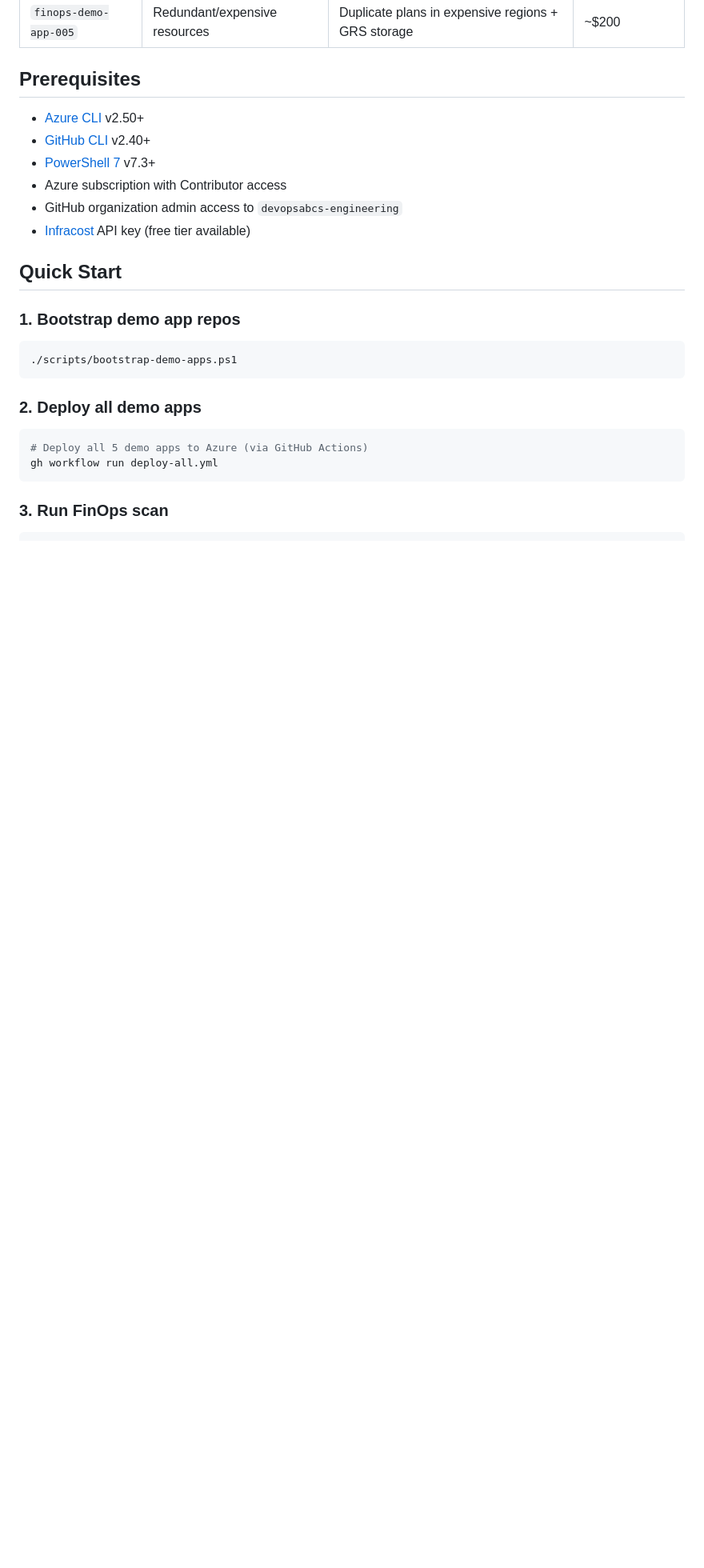
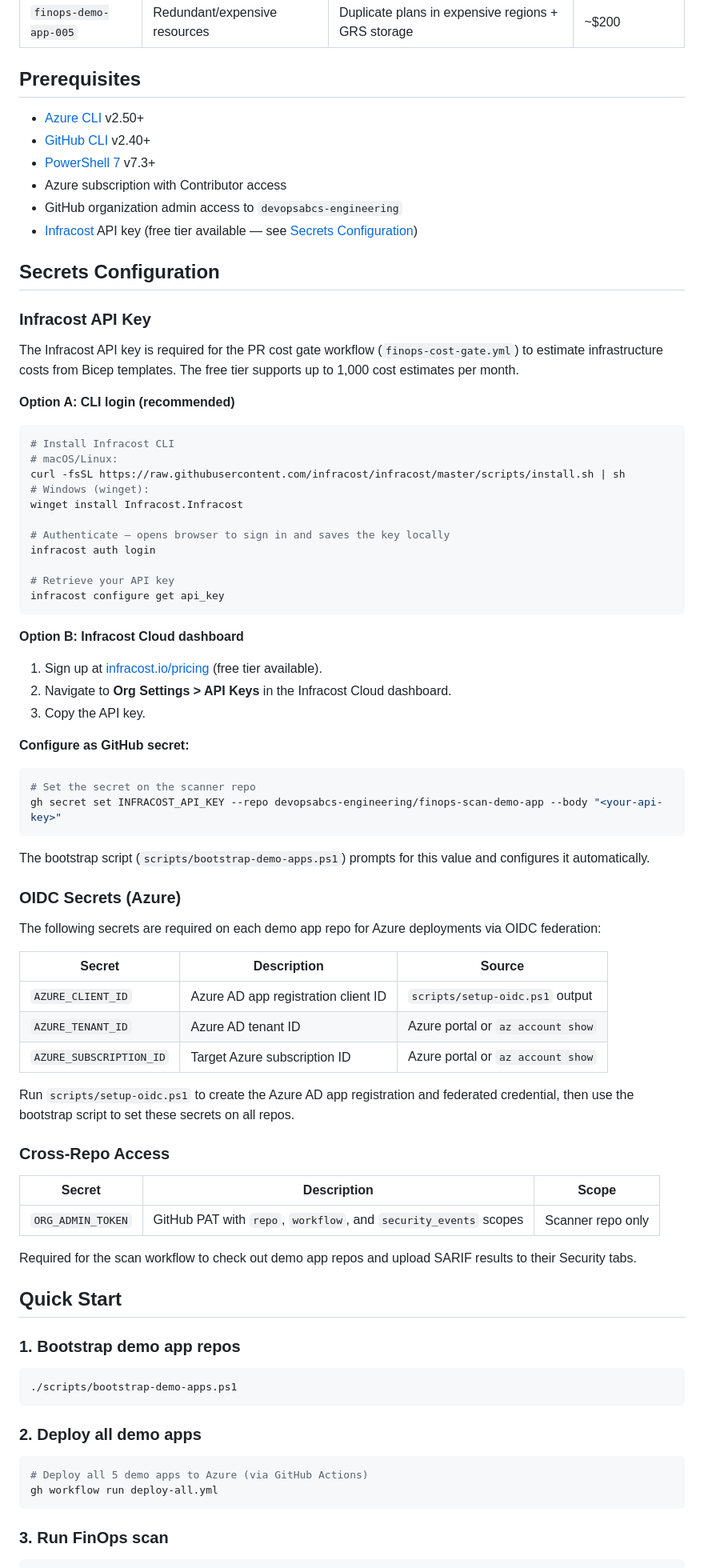
Before and after one commit to devopsabcs-engineering/finops-scan-demo-app, a Markdown page: README.md, the part around the change. Shown at 80% size. Rendered like a GitHub page; blank space fills up the shorter version.

Commit message:
docs: add secrets configuration section with Infracost API key setup AB#2118

````diff
--- a/README.md
+++ b/README.md
@@ -54,7 +54,64 @@ graph TD
 - [PowerShell 7](https://learn.microsoft.com/powershell/scripting/install/installing-powershell) v7.3+
 - Azure subscription with Contributor access
 - GitHub organization admin access to `devopsabcs-engineering`
-- [Infracost](https://www.infracost.io/docs/) API key (free tier available)
+- [Infracost](https://www.infracost.io/docs/) API key (free tier available — see [Secrets Configuration](#secrets-configuration))
+
+## Secrets Configuration
+
+### Infracost API Key
+
+The Infracost API key is required for the PR cost gate workflow (`finops-cost-gate.yml`) to estimate infrastructure costs from Bicep templates. The free tier supports up to 1,000 cost estimates per month.
+
+**Option A: CLI login (recommended)**
+
+```bash
+# Install Infracost CLI
+# macOS/Linux:
+curl -fsSL https://raw.githubusercontent.com/infracost/infracost/master/scripts/install.sh | sh
+# Windows (winget):
+winget install Infracost.Infracost
+
+# Authenticate — opens browser to sign in and saves the key locally
+infracost auth login
+
+# Retrieve your API key
+infracost configure get api_key
+```
+
+**Option B: Infracost Cloud dashboard**
+
+1. Sign up at [infracost.io/pricing](https://www.infracost.io/pricing/) (free tier available).
+2. Navigate to **Org Settings > API Keys** in the Infracost Cloud dashboard.
+3. Copy the API key.
+
+**Configure as GitHub secret:**
+
+```powershell
+# Set the secret on the scanner repo
+gh secret set INFRACOST_API_KEY --repo devopsabcs-engineering/finops-scan-demo-app --body "<your-api-key>"
+```
+
+The bootstrap script (`scripts/bootstrap-demo-apps.ps1`) prompts for this value and configures it automatically.
+
+### OIDC Secrets (Azure)
+
+The following secrets are required on each demo app repo for Azure deployments via OIDC federation:
+
+| Secret | Description | Source |
+| ------ | ----------- | ------ |
+| `AZURE_CLIENT_ID` | Azure AD app registration client ID | `scripts/setup-oidc.ps1` output |
+| `AZURE_TENANT_ID` | Azure AD tenant ID | Azure portal or `az account show` |
+| `AZURE_SUBSCRIPTION_ID` | Target Azure subscription ID | Azure portal or `az account show` |
+
+Run `scripts/setup-oidc.ps1` to create the Azure AD app registration and federated credential, then use the bootstrap script to set these secrets on all repos.
+
+### Cross-Repo Access
+
+| Secret | Description | Scope |
+| ------ | ----------- | ----- |
+| `ORG_ADMIN_TOKEN` | GitHub PAT with `repo`, `workflow`, and `security_events` scopes | Scanner repo only |
+
+Required for the scan workflow to check out demo app repos and upload SARIF results to their Security tabs.
 
 ## Quick Start
 
````
